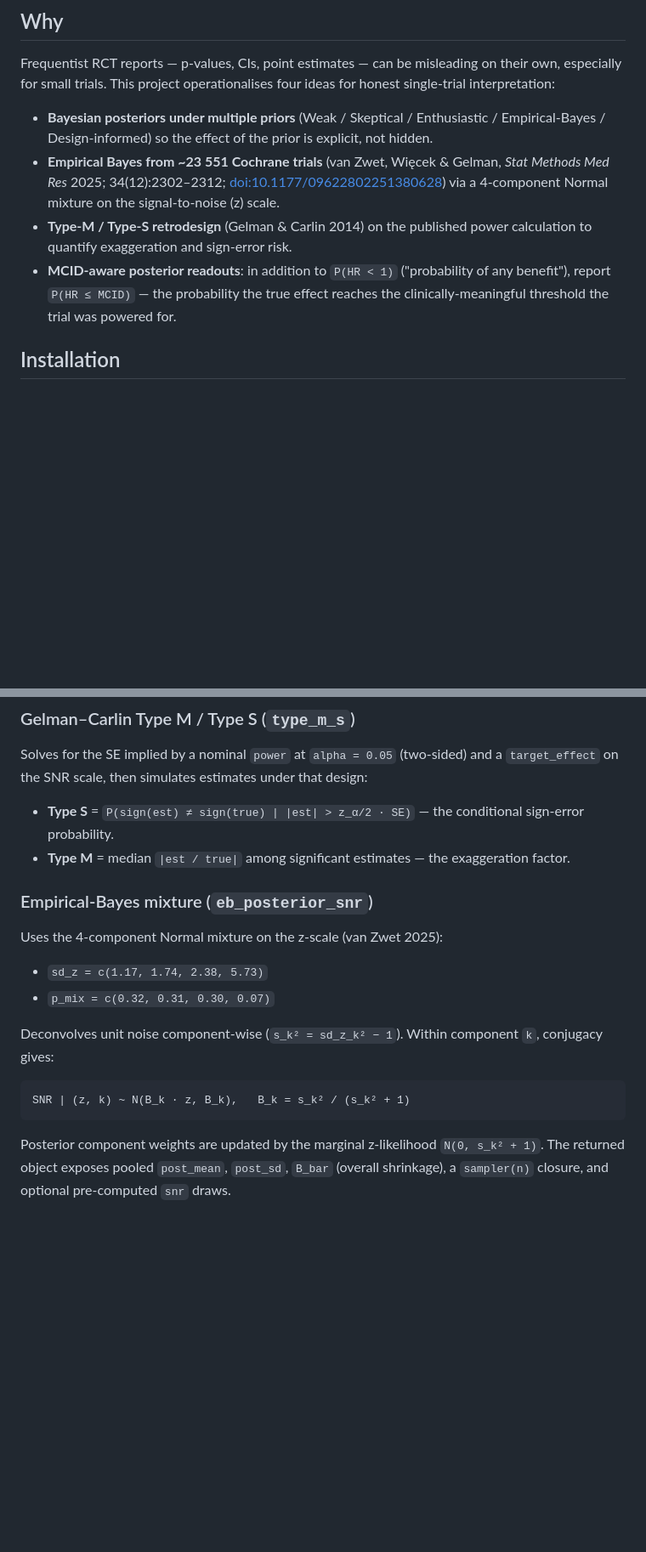
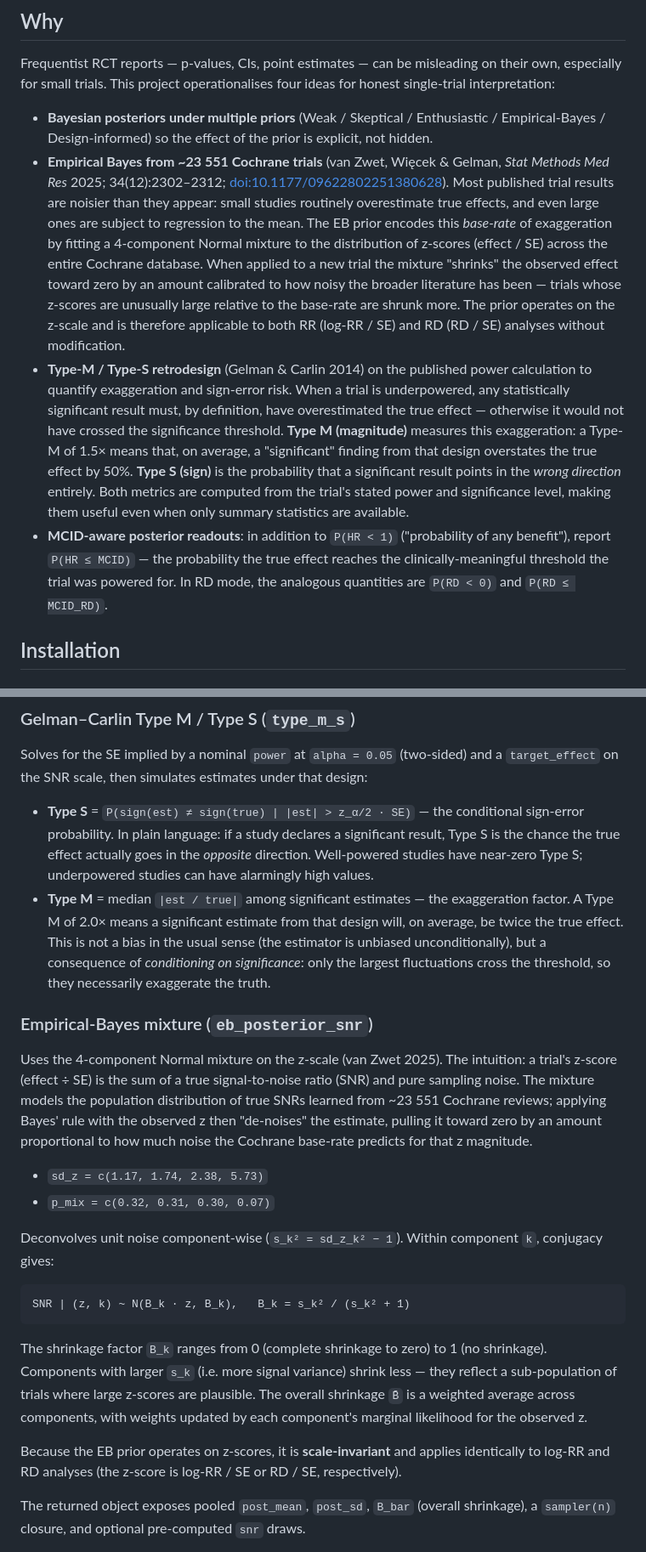
Before and after one commit to brophyj/shiny_light, a Markdown page: README.md, 2 parts joined by grey strips. Shown at 85% size. GitHub-like rendering; blank space fills up the shorter version.

Commit message:
Update README: document RD support, expand EB and Type M/S descriptions
Co-Authored-By: Oz <oz-agent@warp.dev>

````diff
--- a/README.md
+++ b/README.md
@@ -27,13 +30,32 @@ for honest single-trial interpretation:
   is explicit, not hidden.
 - **Empirical Bayes from ~23 551 Cochrane trials** (van Zwet, Więcek & Gelman,
   *Stat Methods Med Res* 2025; 34(12):2302–2312;
-  [doi:10.1177/09622802251380628](https://doi.org/10.1177/09622802251380628))
-  via a 4-component Normal mixture on the signal-to-noise (z) scale.
+  [doi:10.1177/09622802251380628](https://doi.org/10.1177/09622802251380628)).
+  Most published trial results are noisier than they appear: small studies
+  routinely overestimate true effects, and even large ones are subject to
+  regression to the mean.  The EB prior encodes this *base-rate* of
+  exaggeration by fitting a 4-component Normal mixture to the distribution of
+  z-scores (effect / SE) across the entire Cochrane database.  When applied to
+  a new trial the mixture "shrinks" the observed effect toward zero by an
+  amount calibrated to how noisy the broader literature has been — trials whose
+  z-scores are unusually large relative to the base-rate are shrunk more.  The
+  prior operates on the z-scale and is therefore applicable to both RR
+  (log-RR / SE) and RD (RD / SE) analyses without modification.
 - **Type-M / Type-S retrodesign** (Gelman & Carlin 2014) on the published power
-  calculation to quantify exaggeration and sign-error risk.
+  calculation to quantify exaggeration and sign-error risk.  When a trial is
+  underpowered, any statistically significant result must, by definition, have
+  overestimated the true effect — otherwise it would not have crossed the
+  significance threshold.  **Type M (magnitude)** measures this exaggeration:
+  a Type-M of 1.5× means that, on average, a "significant" finding from that
+  design overstates the true effect by 50%.  **Type S (sign)** is the
+  probability that a significant result points in the *wrong direction*
+  entirely.  Both metrics are computed from the trial's stated power and
+  significance level, making them useful even when only summary statistics are
+  available.
 - **MCID-aware posterior readouts**: in addition to `P(HR < 1)` ("probability
   of any benefit"), report `P(HR ≤ MCID)` — the probability the true effect
-  reaches the clinically-meaningful threshold the trial was powered for.
+  reaches the clinically-meaningful threshold the trial was powered for.  In RD
+  mode, the analogous quantities are `P(RD < 0)` and `P(RD ≤ MCID_RD)`.
 
 ## Installation
 
@@ -175,12 +198,25 @@ and a `target_effect` on the SNR scale, then simulates estimates under that
 design:
 
 - **Type S** = `P(sign(est) ≠ sign(true) | |est| > z_α/2 · SE)` — the
-  conditional sign-error probability.
+  conditional sign-error probability.  In plain language: if a study declares
+  a significant result, Type S is the chance the true effect actually goes in
+  the *opposite* direction.  Well-powered studies have near-zero Type S;
+  underpowered studies can have alarmingly high values.
 - **Type M** = median `|est / true|` among significant estimates — the
-  exaggeration factor.
+  exaggeration factor.  A Type M of 2.0× means a significant estimate from
+  that design will, on average, be twice the true effect.  This is not a bias
+  in the usual sense (the estimator is unbiased unconditionally), but a
+  consequence of *conditioning on significance*: only the largest fluctuations
+  cross the threshold, so they necessarily exaggerate the truth.
 
 ### Empirical-Bayes mixture (`eb_posterior_snr`)
-Uses the 4-component Normal mixture on the z-scale (van Zwet 2025):
+Uses the 4-component Normal mixture on the z-scale (van Zwet 2025).  The
+intuition: a trial's z-score (effect ÷ SE) is the sum of a true
+signal-to-noise ratio (SNR) and pure sampling noise.  The mixture models the
+population distribution of true SNRs learned from ~23 551 Cochrane reviews;
+applying Bayes' rule with the observed z then "de-noises" the estimate,
+pulling it toward zero by an amount proportional to how much noise the
+Cochrane base-rate predicts for that z magnitude.
 
 - `sd_z = c(1.17, 1.74, 2.38, 5.73)`
 - `p_mix = c(0.32, 0.31, 0.30, 0.07)`
@@ -192,8 +228,18 @@ component `k`, conjugacy gives:
 SNR | (z, k) ~ N(B_k · z, B_k),   B_k = s_k² / (s_k² + 1)
 ```
 
-Posterior component weights are updated by the marginal z-likelihood
-`N(0, s_k² + 1)`. The returned object exposes pooled `post_mean`, `post_sd`,
+The shrinkage factor `B_k` ranges from 0 (complete shrinkage to zero) to 1
+(no shrinkage).  Components with larger `s_k` (i.e. more signal variance)
+shrink less — they reflect a sub-population of trials where large z-scores
+are plausible.  The overall shrinkage `B̄` is a weighted average across
+components, with weights updated by each component's marginal likelihood for
+the observed z.
+
+Because the EB prior operates on z-scores, it is **scale-invariant** and
+applies identically to log-RR and RD analyses (the z-score is log-RR / SE or
+RD / SE, respectively).
+
+The returned object exposes pooled `post_mean`, `post_sd`,
 `B_bar` (overall shrinkage), a `sampler(n)` closure, and optional
 pre-computed `snr` draws.
 
````
Also changed, not shown: other parts of README.md (+19 -9 lines).
